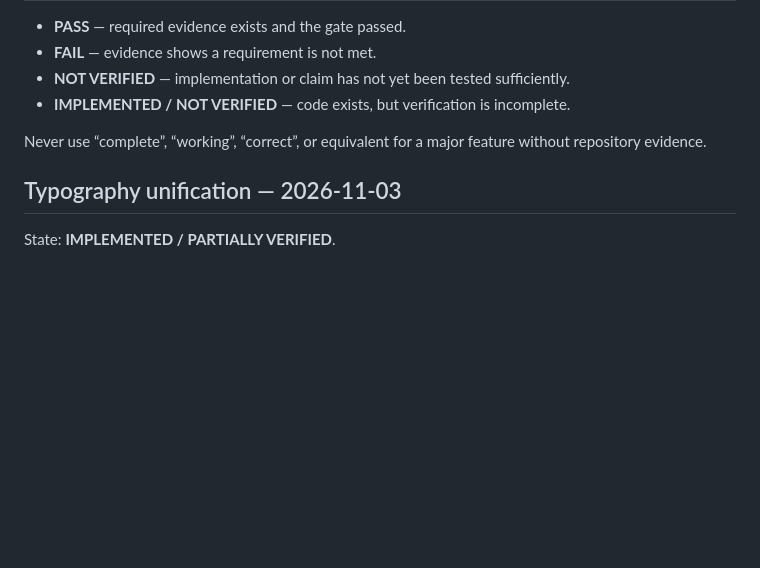
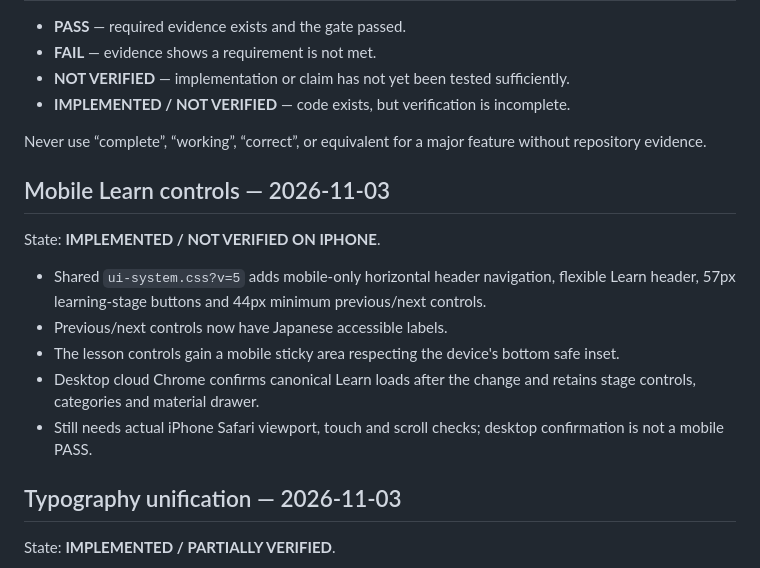
Before and after one commit to ohganed/russian-structure-lab, a Markdown page: PROJECT_CARD.md, the part around the change. Drawn GitHub-style; blank space fills up the shorter version.

Commit message:
Record mobile Learn comfort changes and test limits

```diff
--- a/PROJECT_CARD.md
+++ b/PROJECT_CARD.md
@@ -130,6 +130,16 @@ Code or review evidence exists, but the project must not describe these as fully
 
 Never use “complete”, “working”, “correct”, or equivalent for a major feature without repository evidence.
 
+## Mobile Learn controls — 2026-11-03
+
+State: **IMPLEMENTED / NOT VERIFIED ON IPHONE**.
+
+- Shared `ui-system.css?v=5` adds mobile-only horizontal header navigation, flexible Learn header, 57px learning-stage buttons and 44px minimum previous/next controls.
+- Previous/next controls now have Japanese accessible labels.
+- The lesson controls gain a mobile sticky area respecting the device's bottom safe inset.
+- Desktop cloud Chrome confirms canonical Learn loads after the change and retains stage controls, categories and material drawer.
+- Still needs actual iPhone Safari viewport, touch and scroll checks; desktop confirmation is not a mobile PASS.
+
 ## Typography unification — 2026-11-03
 
 State: **IMPLEMENTED / PARTIALLY VERIFIED**.
```
